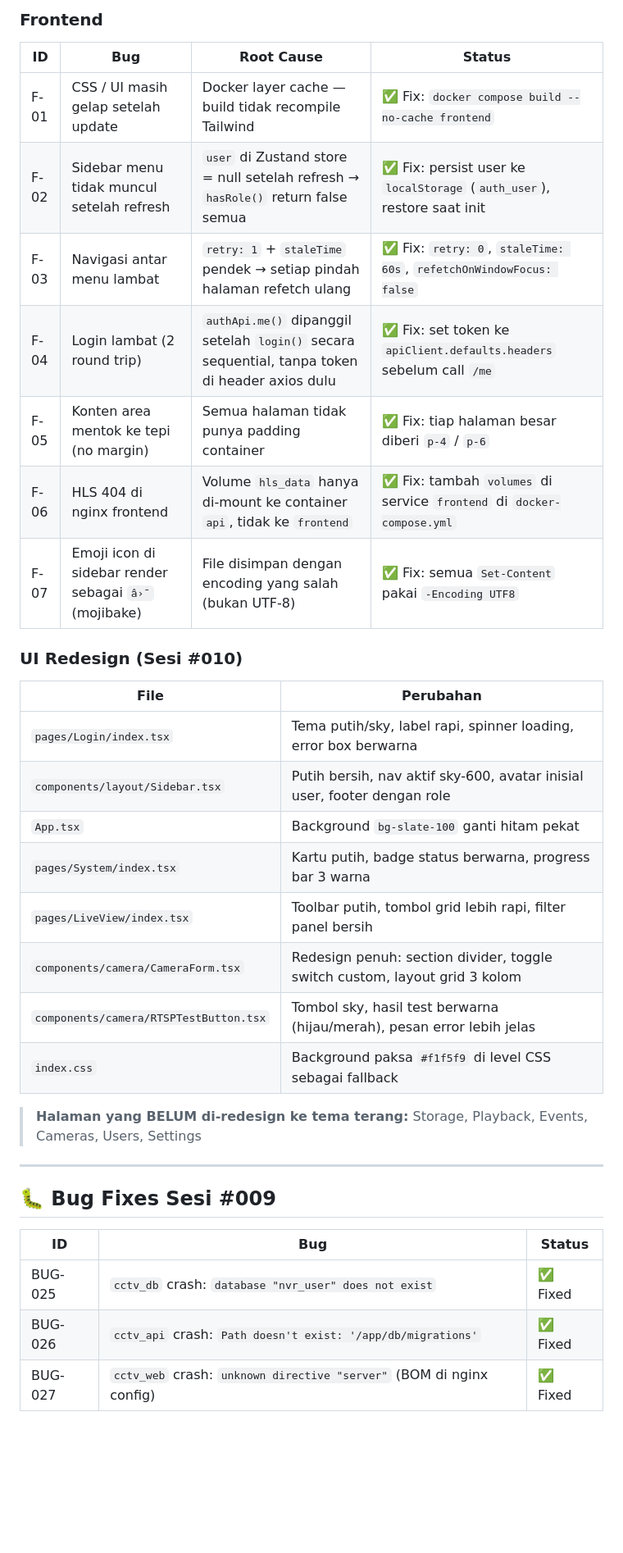
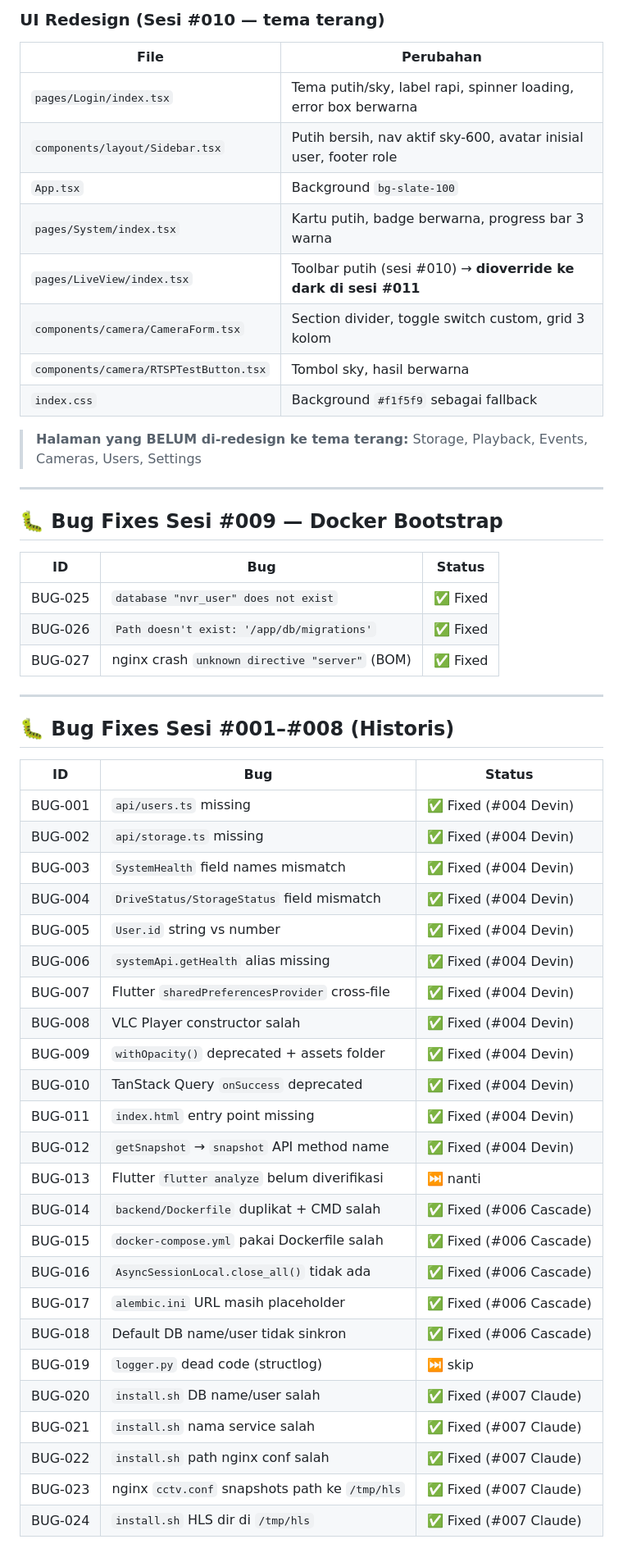
Before and after one commit to silverefendy/nvr_cam, a Markdown page: ISSUES.md, the part around one of its changes. Shown at 82% size. Rendered like a GitHub page; blank space fills up the shorter version.

Commit message:
docs: update ISSUES.md — tambah sesi #011 (Fix 13-16 + cleanup)

```diff
--- a/ISSUES.md
+++ b/ISSUES.md
@@ -42,37 +86,57 @@
 
-### Frontend
-
-| ID | Bug | Root Cause | Status |
-|----|-----|------------|--------|
-| F-01 | CSS / UI masih gelap setelah update | Docker layer cache — build tidak recompile Tailwind | ✅ Fix: `docker compose build --no-cache frontend` |
-| F-02 | Sidebar menu tidak muncul setelah refresh | `user` di Zustand store = null setelah refresh → `hasRole()` return false semua | ✅ Fix: persist user ke `localStorage` (`auth_user`), restore saat init |
-| F-03 | Navigasi antar menu lambat | `retry: 1` + `staleTime` pendek → setiap pindah halaman refetch ulang | ✅ Fix: `retry: 0`, `staleTime: 60s`, `refetchOnWindowFocus: false` |
-| F-04 | Login lambat (2 round trip) | `authApi.me()` dipanggil setelah `login()` secara sequential, tanpa token di header axios dulu | ✅ Fix: set token ke `apiClient.defaults.headers` sebelum call `/me` |
-| F-05 | Konten area mentok ke tepi (no margin) | Semua halaman tidak punya padding container | ✅ Fix: tiap halaman besar diberi `p-4` / `p-6` |
-| F-06 | HLS 404 di nginx frontend | Volume `hls_data` hanya di-mount ke container `api`, tidak ke `frontend` | ✅ Fix: tambah `volumes` di service `frontend` di `docker-compose.yml` |
-| F-07 | Emoji icon di sidebar render sebagai `â›¯` (mojibake) | File disimpan dengan encoding yang salah (bukan UTF-8) | ✅ Fix: semua `Set-Content` pakai `-Encoding UTF8` |
-
-### UI Redesign (Sesi #010)
+### UI Redesign (Sesi #010 — tema terang)
 
 | File | Perubahan |
 |------|-----------|
 | `pages/Login/index.tsx` | Tema putih/sky, label rapi, spinner loading, error box berwarna |
-| `components/layout/Sidebar.tsx` | Putih bersih, nav aktif sky-600, avatar inisial user, footer dengan role |
-| `App.tsx` | Background `bg-slate-100` ganti hitam pekat |
-| `pages/System/index.tsx` | Kartu putih, badge status berwarna, progress bar 3 warna |
-| `pages/LiveView/index.tsx` | Toolbar putih, tombol grid lebih rapi, filter panel bersih |
-| `components/camera/CameraForm.tsx` | Redesign penuh: section divider, toggle switch custom, layout grid 3 kolom |
-| `components/camera/RTSPTestButton.tsx` | Tombol sky, hasil test berwarna (hijau/merah), pesan error lebih jelas |
-| `index.css` | Background paksa `#f1f5f9` di level CSS sebagai fallback |
+| `components/layout/Sidebar.tsx` | Putih bersih, nav aktif sky-600, avatar inisial user, footer role |
+| `App.tsx` | Background `bg-slate-100` |
+| `pages/System/index.tsx` | Kartu putih, badge berwarna, progress bar 3 warna |
+| `pages/LiveView/index.tsx` | Toolbar putih (sesi #010) → **dioverride ke dark di sesi #011** |
+| `components/camera/CameraForm.tsx` | Section divider, toggle switch custom, grid 3 kolom |
+| `components/camera/RTSPTestButton.tsx` | Tombol sky, hasil berwarna |
+| `index.css` | Background `#f1f5f9` sebagai fallback |
 
 > **Halaman yang BELUM di-redesign ke tema terang:** Storage, Playback, Events, Cameras, Users, Settings
 
 ---
 
-## 🐛 Bug Fixes Sesi #009
+## 🐛 Bug Fixes Sesi #009 — Docker Bootstrap
 
 | ID | Bug | Status |
 |----|-----|--------|
-| BUG-025 | `cctv_db` crash: `database "nvr_user" does not exist` | ✅ Fixed |
-| BUG-026 | `cctv_api` crash: `Path doesn't exist: '/app/db/migrations'` | ✅ Fixed |
-| BUG-027 | `cctv_web` crash: `unknown directive "﻿server"` (BOM di nginx config) | ✅ Fixed |
+| BUG-025 | `database "nvr_user" does not exist` | ✅ Fixed |
+| BUG-026 | `Path doesn't exist: '/app/db/migrations'` | ✅ Fixed |
+| BUG-027 | nginx crash `unknown directive "﻿server"` (BOM) | ✅ Fixed |
+
+---
+
+## 🐛 Bug Fixes Sesi #001–#008 (Historis)
+
+| ID | Bug | Status |
+|----|-----|--------|
+| BUG-001 | `api/users.ts` missing | ✅ Fixed (#004 Devin) |
+| BUG-002 | `api/storage.ts` missing | ✅ Fixed (#004 Devin) |
+| BUG-003 | `SystemHealth` field names mismatch | ✅ Fixed (#004 Devin) |
+| BUG-004 | `DriveStatus/StorageStatus` field mismatch | ✅ Fixed (#004 Devin) |
+| BUG-005 | `User.id` string vs number | ✅ Fixed (#004 Devin) |
+| BUG-006 | `systemApi.getHealth` alias missing | ✅ Fixed (#004 Devin) |
+| BUG-007 | Flutter `sharedPreferencesProvider` cross-file | ✅ Fixed (#004 Devin) |
+| BUG-008 | VLC Player constructor salah | ✅ Fixed (#004 Devin) |
+| BUG-009 | `withOpacity()` deprecated + assets folder | ✅ Fixed (#004 Devin) |
+| BUG-010 | TanStack Query `onSuccess` deprecated | ✅ Fixed (#004 Devin) |
+| BUG-011 | `index.html` entry point missing | ✅ Fixed (#004 Devin) |
+| BUG-012 | `getSnapshot` → `snapshot` API method name | ✅ Fixed (#004 Devin) |
+| BUG-013 | Flutter `flutter analyze` belum diverifikasi | ⏭️ nanti |
+| BUG-014 | `backend/Dockerfile` duplikat + CMD salah | ✅ Fixed (#006 Cascade) |
+| BUG-015 | `docker-compose.yml` pakai Dockerfile salah | ✅ Fixed (#006 Cascade) |
+| BUG-016 | `AsyncSessionLocal.close_all()` tidak ada | ✅ Fixed (#006 Cascade) |
+| BUG-017 | `alembic.ini` URL masih placeholder | ✅ Fixed (#006 Cascade) |
+| BUG-018 | Default DB name/user tidak sinkron | ✅ Fixed (#006 Cascade) |
+| BUG-019 | `logger.py` dead code (structlog) | ⏭️ skip |
+| BUG-020 | `install.sh` DB name/user salah | ✅ Fixed (#007 Claude) |
+| BUG-021 | `install.sh` nama service salah | ✅ Fixed (#007 Claude) |
+| BUG-022 | `install.sh` path nginx conf salah | ✅ Fixed (#007 Claude) |
+| BUG-023 | nginx `cctv.conf` snapshots path ke `/tmp/hls` | ✅ Fixed (#007 Claude) |
+| BUG-024 | `install.sh` HLS dir di `/tmp/hls` | ✅ Fixed (#007 Claude) |
+
```
Also changed, not shown: other parts of ISSUES.md (+119 -80 lines).
